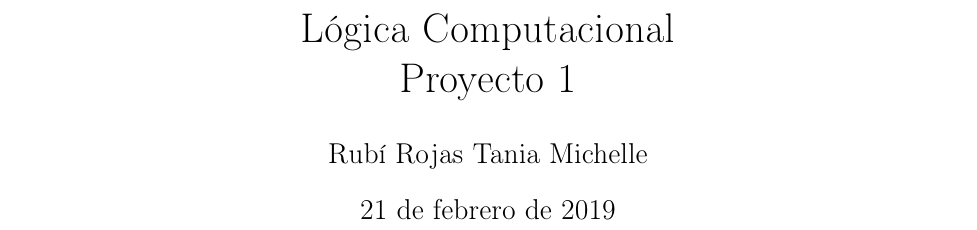
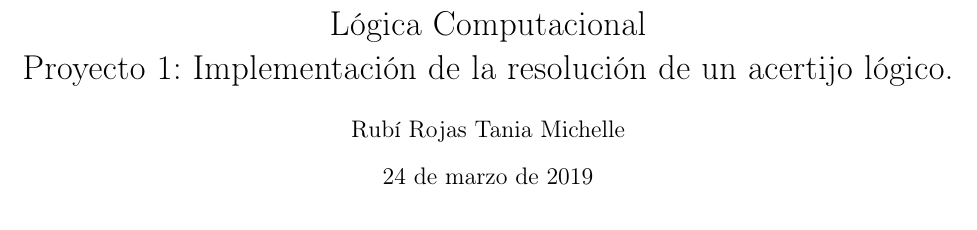
Before and after one commit to Joaofifa/logica, a LaTeX document (proyectos/proyecto1/proyecto1.tex): part of the page, cut so that both start at the same text. Compiled offline with pdfLaTeX.

Commit message:
avance del proyecto1

```diff
--- a/proyectos/proyecto1/proyecto1.tex
+++ b/proyectos/proyecto1/proyecto1.tex
@@ -1,4 +1,4 @@
-\documentclass[letterpaper,12pt]{article}
+\documentclass[letterpaper,10pt]{article}
 
 % Soporte para los acentos.
 \usepackage[utf8]{inputenc}
@@ -17,10 +23,12 @@
 % Modificamos los márgenes del documento.
 \usepackage[lmargin=2cm,rmargin=2cm,top=2cm,bottom=2cm]{geometry}
 
-\title{Lógica Computacional \\ Proyecto 1}
+\title{Lógica Computacional \\
+Proyecto 1: Implementación de la resolución de un acertijo lógico.}
 \author{Rubí Rojas Tania Michelle}
-\date{21 de febrero de 2019}
+\date{24 de marzo de 2019}
 
 \begin{document}
     \maketitle
+
 \end{document}
```
Also changed, not shown: proyectos/proyecto1/proyecto1.pdf, proyectos/proyecto1/proyecto1.tex (6 more changed lines), 7 other files.
